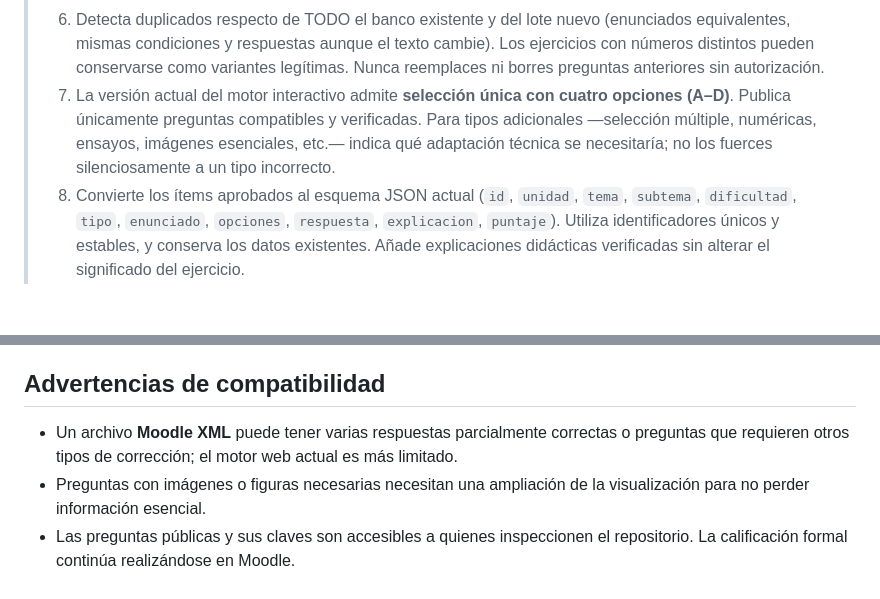
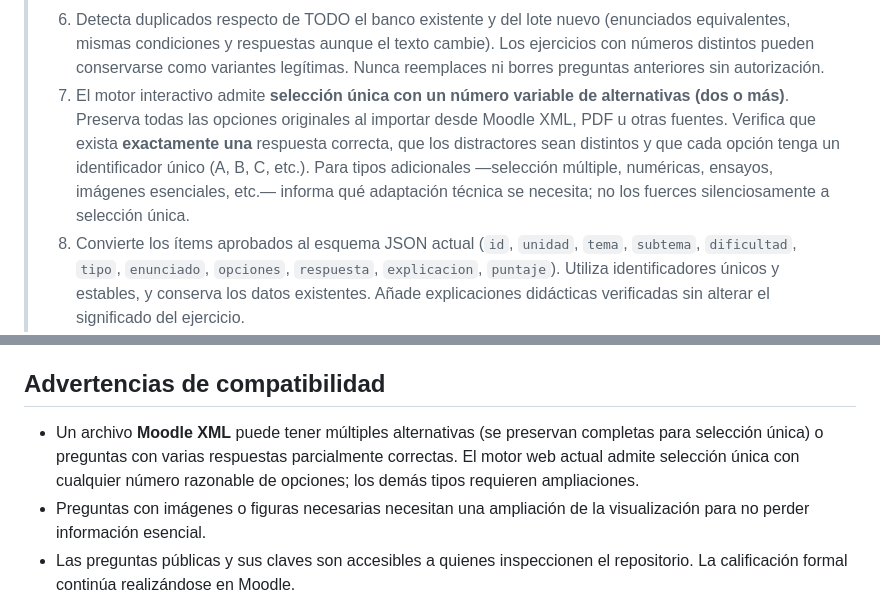
Before and after one commit to jpaulmata80/jpaulmata80.github.io, a Markdown page: bancos-preguntas/PROMPT_MAESTRO_CARGA.md, 2 parts joined by grey strips. Drawn GitHub-style; blank space fills up the shorter version.

Commit message:
Document flexible answer option counts and collapsible multi-topic selection

```diff
--- a/bancos-preguntas/PROMPT_MAESTRO_CARGA.md
+++ b/bancos-preguntas/PROMPT_MAESTRO_CARGA.md
@@ -26,7 +26,7 @@ Este texto es una instrucción reutilizable para ChatGPT en el proyecto **BANCOS
 > 4. Extrae todas las preguntas con sus opciones y claves de respuesta. En XML de Moodle, interpreta el tipo y las fracciones de calificación correctamente; no supongas que todas tienen una sola respuesta correcta. En PDF o documentos, reconoce los enunciados y claves sin inventar contenido ilegible. Si falta información, señala la pregunta para revisión.
 > 5. Revisa la solución matemática independientemente de la clave del documento. Comprueba signos, cálculos, unidades, dominio, alternativas equivalentes y unicidad de la respuesta. Cuando exista un error o ambigüedad en el origen, informa y deja esa pregunta pendiente, en vez de publicarla de forma incorrecta.
 > 6. Detecta duplicados respecto de TODO el banco existente y del lote nuevo (enunciados equivalentes, mismas condiciones y respuestas aunque el texto cambie). Los ejercicios con números distintos pueden conservarse como variantes legítimas. Nunca reemplaces ni borres preguntas anteriores sin autorización.
-> 7. La versión actual del motor interactivo admite **selección única con cuatro opciones (A–D)**. Publica únicamente preguntas compatibles y verificadas. Para tipos adicionales —selección múltiple, numéricas, ensayos, imágenes esenciales, etc.— indica qué adaptación técnica se necesitaría; no los fuerces silenciosamente a un tipo incorrecto.
+> 7. El motor interactivo admite **selección única con un número variable de alternativas (dos o más)**. Preserva todas las opciones originales al importar desde Moodle XML, PDF u otras fuentes. Verifica que exista **exactamente una** respuesta correcta, que los distractores sean distintos y que cada opción tenga un identificador único (A, B, C, etc.). Para tipos adicionales —selección múltiple, numéricas, ensayos, imágenes esenciales, etc.— informa qué adaptación técnica se necesita; no los fuerces silenciosamente a selección única.
 > 8. Convierte los ítems aprobados al esquema JSON actual (`id`, `unidad`, `tema`, `subtema`, `dificultad`, `tipo`, `enunciado`, `opciones`, `respuesta`, `explicacion`, `puntaje`). Utiliza identificadores únicos y estables, y conserva los datos existentes. Añade explicaciones didácticas verificadas sin alterar el significado del ejercicio.
 > 9. Actualiza mediante la conexión de GitHub el JSON correspondiente y verifica que se guardó. Evita editar el catálogo, las páginas HTML u otros repositorios cuando no haga falta.
 > 10. Al terminar, presenta un resumen: preguntas recibidas, incorporadas, duplicadas, rechazadas o pendientes; agrupación final por unidad/tema/subtema; totales antes y después; incidencias detectadas; y enlace al archivo actualizado y al configurador docente. No afirmes que la web está desplegada hasta comprobar la publicación.
@@ -47,7 +47,7 @@ Este texto es una instrucción reutilizable para ChatGPT en el proyecto **BANCOS
 
 ## Advertencias de compatibilidad
 
-- Un archivo **Moodle XML** puede tener varias respuestas parcialmente correctas o preguntas que requieren otros tipos de corrección; el motor web actual es más limitado.
+- Un archivo **Moodle XML** puede tener múltiples alternativas (se preservan completas para selección única) o preguntas con varias respuestas parcialmente correctas. El motor web actual admite selección única con cualquier número razonable de opciones; los demás tipos requieren ampliaciones.
 - Preguntas con imágenes o figuras necesarias necesitan una ampliación de la visualización para no perder información esencial.
 - Las preguntas públicas y sus claves son accesibles a quienes inspeccionen el repositorio. La calificación formal continúa realizándose en Moodle.
 - La exportación **de JSON a Moodle XML** está planificada, pero todavía no implementada.
```
